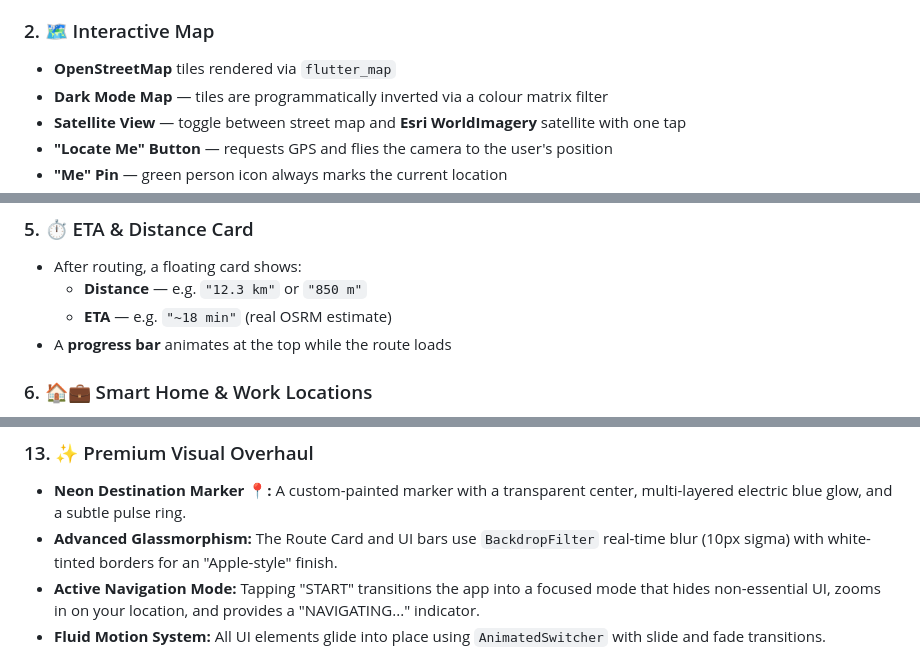
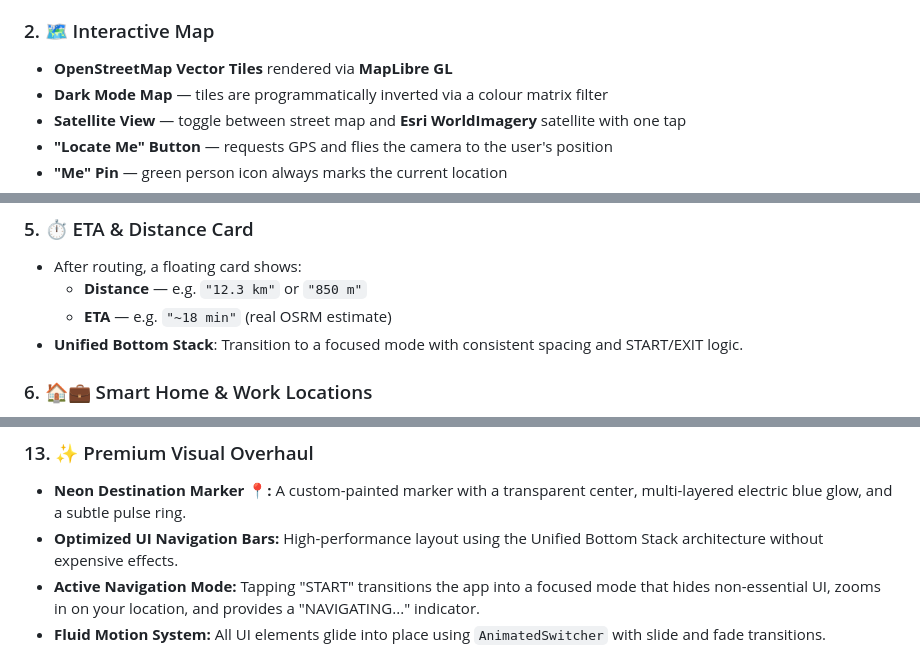
Before and after one commit to FaroukAshraf991/mapy, a Markdown page: README.md, 3 parts joined by grey strips. GitHub-like rendering.

Commit message:
Docs: Final comprehensive Feature Breakdown update with MapLibre and Performance data

```diff
--- a/README.md
+++ b/README.md
@@ -41,7 +41,7 @@ A private, cloud-connected Flutter navigation app powered by **MapLibre GL**, OS
 - **Reset Password Screen** — native in-app screen; no redirect to a website
 
 ### 2. 🗺️ Interactive Map
-- **OpenStreetMap** tiles rendered via `flutter_map`
+- **OpenStreetMap Vector Tiles** rendered via **MapLibre GL**
 - **Dark Mode Map** — tiles are programmatically inverted via a colour matrix filter
 - **Satellite View** — toggle between street map and **Esri WorldImagery** satellite with one tap
 - **"Locate Me" Button** — requests GPS and flies the camera to the user's position
@@ -63,7 +63,7 @@ A private, cloud-connected Flutter navigation app powered by **MapLibre GL**, OS
 - After routing, a floating card shows:
   - **Distance** — e.g. `"12.3 km"` or `"850 m"`
   - **ETA** — e.g. `"~18 min"` (real OSRM estimate)
-- A **progress bar** animates at the top while the route loads
+- **Unified Bottom Stack**: Transition to a focused mode with consistent spacing and START/EXIT logic.
 
 ### 6. 🏠💼 Smart Home & Work Locations
 - Set a **Home** and **Work** pin directly on the map via a visual picker
@@ -110,7 +110,7 @@ A private, cloud-connected Flutter navigation app powered by **MapLibre GL**, OS
 
 ### 13. ✨ Premium Visual Overhaul
 - **Neon Destination Marker 📍:** A custom-painted marker with a transparent center, multi-layered electric blue glow, and a subtle pulse ring.
-- **Advanced Glassmorphism:** The Route Card and UI bars use `BackdropFilter` real-time blur (10px sigma) with white-tinted borders for an "Apple-style" finish.
+- **Optimized UI Navigation Bars:** High-performance layout using the Unified Bottom Stack architecture without expensive effects.
 - **Active Navigation Mode:** Tapping "START" transitions the app into a focused mode that hides non-essential UI, zooms in on your location, and provides a "NAVIGATING..." indicator.
 - **Fluid Motion System:** All UI elements glide into place using `AnimatedSwitcher` with slide and fade transitions.
 
```
Also changed, not shown: other parts of README.md (+3 -3 lines).
